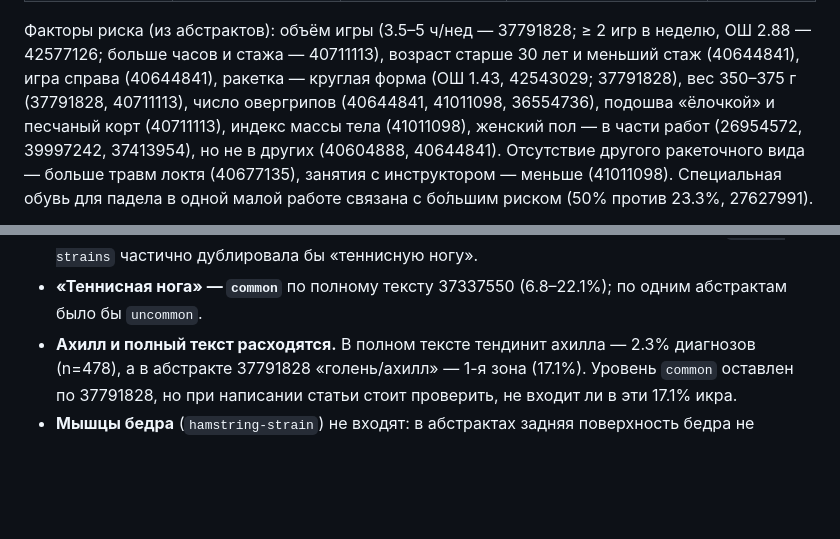
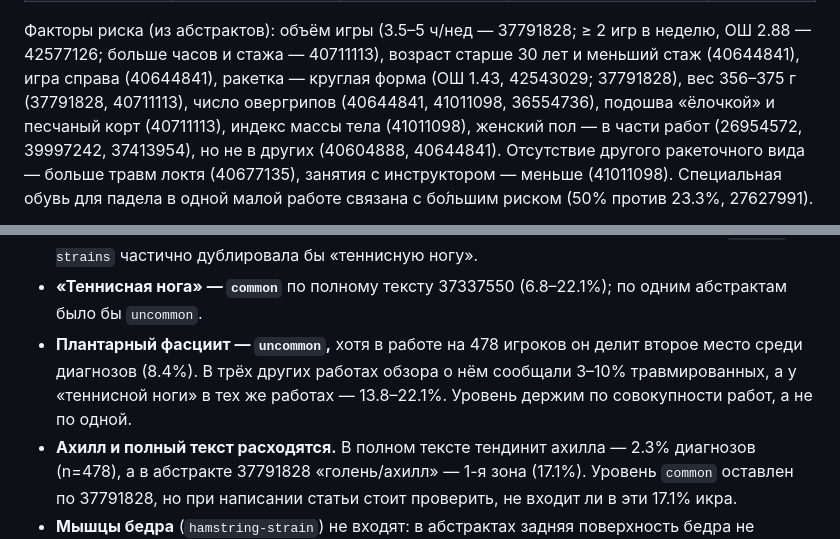
Before and after one commit to aimuzov-projects/sorebody, a Markdown page: docs/research/padel-injuries-pubmed.md, 2 parts joined by grey strips. Rendered like a GitHub page; blank space fills up the shorter version.

```diff
--- a/docs/research/padel-injuries-pubmed.md
+++ b/docs/research/padel-injuries-pubmed.md
@@ -62,7 +62,7 @@ reports[pt]`, `padel[tiab] AND (cardiac OR "sudden death" OR concussion OR head)
 
 Факторы риска (из абстрактов): объём игры (3.5–5 ч/нед — 37791828; ≥ 2 игр в неделю, ОШ 2.88 —
 42577126; больше часов и стажа — 40711113), возраст старше 30 лет и меньший стаж (40644841), игра справа
-(40644841), ракетка — круглая форма (ОШ 1.43, 42543029; 37791828), вес 350–375 г (37791828, 40711113),
+(40644841), ракетка — круглая форма (ОШ 1.43, 42543029; 37791828), вес 356–375 г (37791828, 40711113),
 число овергрипов (40644841, 41011098, 36554736), подошва «ёлочкой» и песчаный корт (40711113), индекс
 массы тела (41011098), женский пол — в части работ (26954572, 39997242, 37413954), но не в других
 (40604888, 40644841). Отсутствие другого ракеточного вида — больше травм локтя (40677135), занятия
@@ -179,6 +179,9 @@ reports[pt]`, `padel[tiab] AND (cardiac OR "sudden death" OR concussion OR head)
   дублировала бы «теннисную ногу».
 - **«Теннисная нога» — `common`** по полному тексту 37337550 (6.8–22.1%); по одним абстрактам было бы
   `uncommon`.
+- **Плантарный фасциит — `uncommon`,** хотя в работе на 478 игроков он делит второе место среди
+  диагнозов (8.4%). В трёх других работах обзора о нём сообщали 3–10% травмированных, а у «теннисной
+  ноги» в тех же работах — 13.8–22.1%. Уровень держим по совокупности работ, а не по одной.
 - **Ахилл и полный текст расходятся.** В полном тексте тендинит ахилла — 2.3% диагнозов (n=478), а
   в абстракте 37791828 «голень/ахилл» — 1-я зона (17.1%). Уровень `common` оставлен по 37791828, но
   при написании статьи стоит проверить, не входит ли в эти 17.1% икра.
```
Also changed, not shown: docs/article-template.md (+2 -1 lines), docs/multisport-concept.md (+5 -0 lines).
